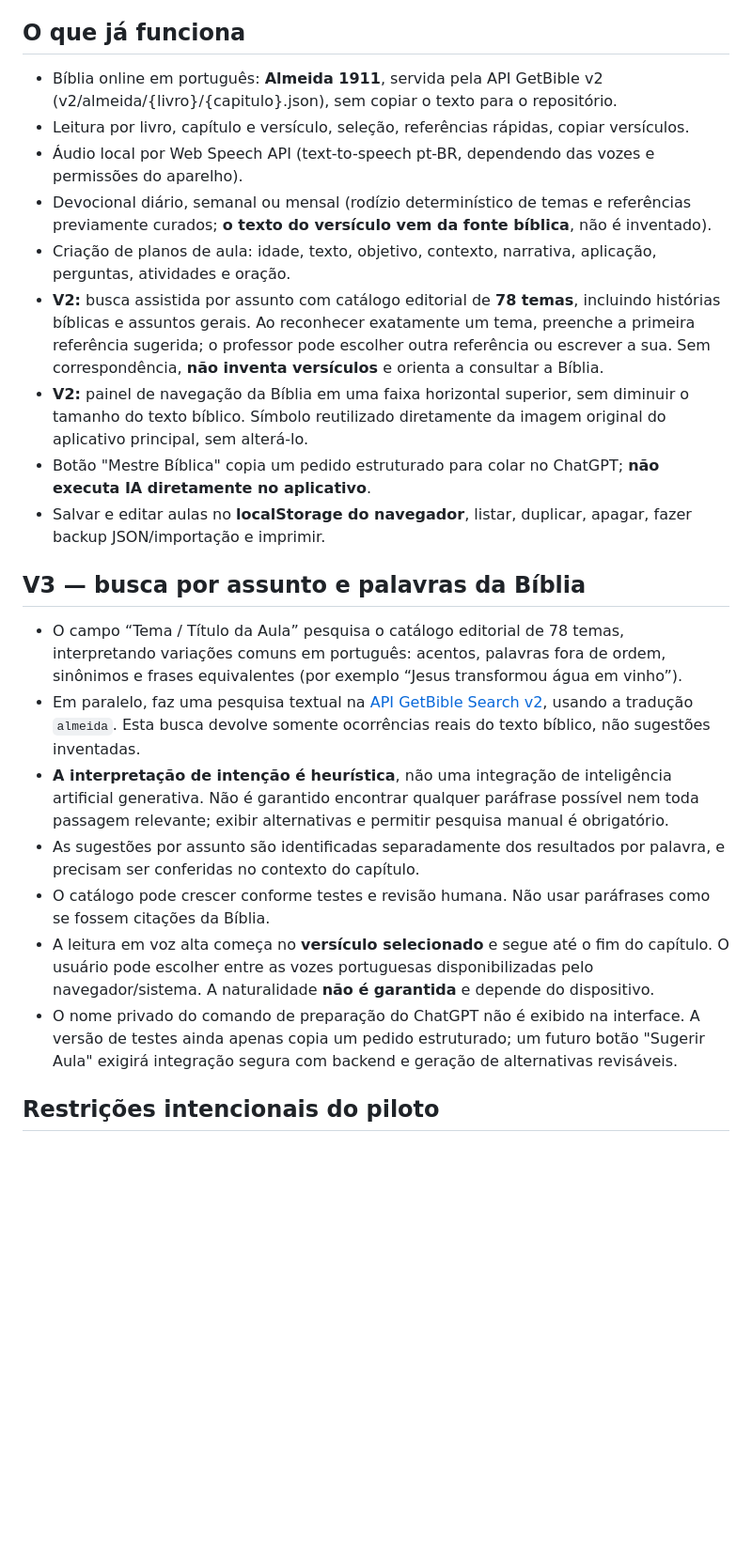
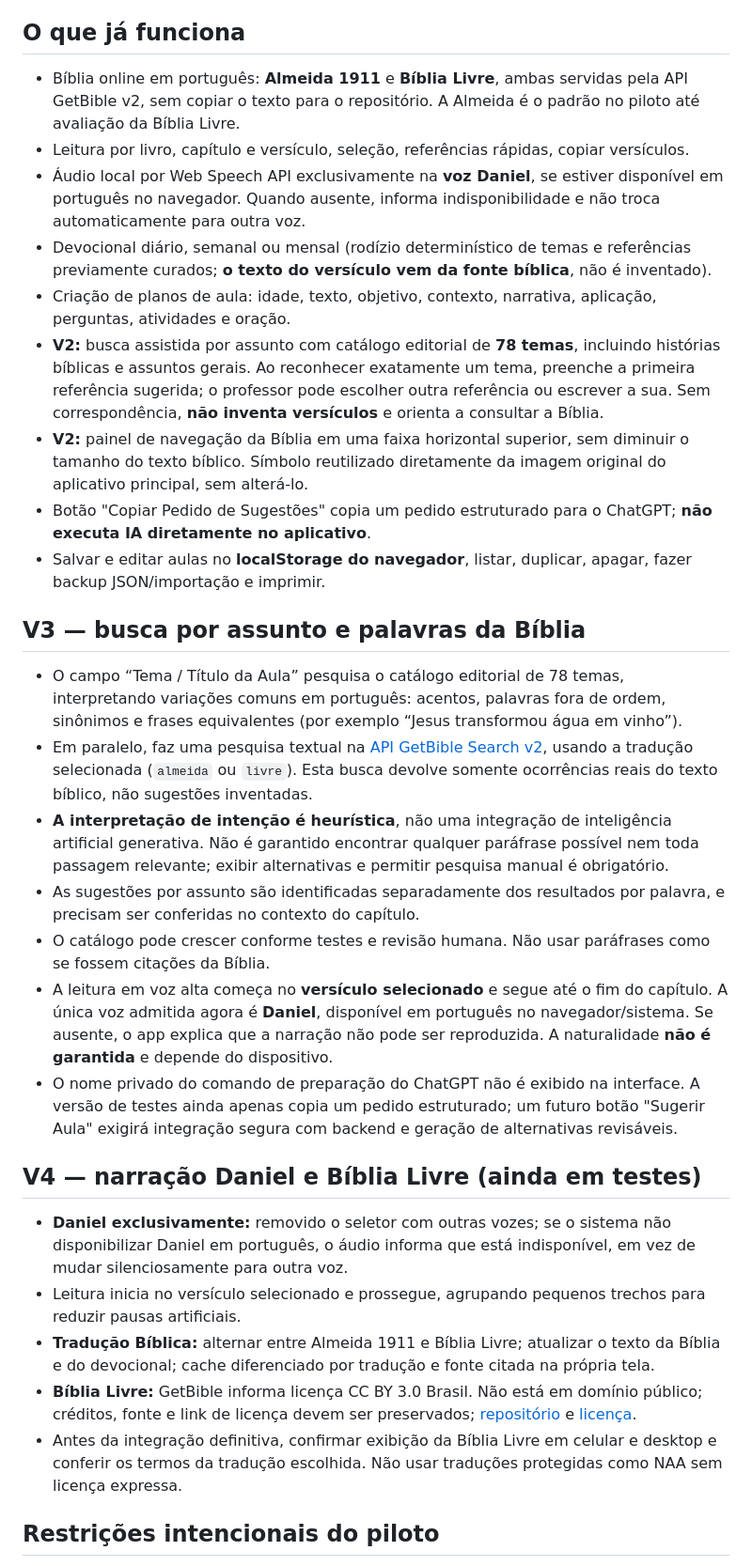
Before and after one commit to gavsolucoescontabeis-commits/ministerio-infantil, a Markdown page: estudos/README.md, the part around the change. Shown at 94% size. GitHub-like rendering; blank space fills up the shorter version.

Commit message:
Estudos: registrar Bíblia Livre licenciada e narração exclusiva com Daniel

```diff
--- a/estudos/README.md
+++ b/estudos/README.md
@@ -4,24 +4,31 @@
 Módulo **experimental e independente**, publicado em \`/estudos/\`. Não altera \`index.html\` ou qualquer funcionalidade aprovada do aplicativo principal. Integração ao menu principal **somente após aprovação expressa** do responsável pelo projeto.
 
 ## O que já funciona
-- Bíblia online em português: **Almeida 1911**, servida pela API GetBible v2 (v2/almeida/{livro}/{capitulo}.json), sem copiar o texto para o repositório.
+- Bíblia online em português: **Almeida 1911** e **Bíblia Livre**, ambas servidas pela API GetBible v2, sem copiar o texto para o repositório. A Almeida é o padrão no piloto até avaliação da Bíblia Livre.
 - Leitura por livro, capítulo e versículo, seleção, referências rápidas, copiar versículos.
-- Áudio local por Web Speech API (text-to-speech pt-BR, dependendo das vozes e permissões do aparelho).
+- Áudio local por Web Speech API exclusivamente na **voz Daniel**, se estiver disponível em português no navegador. Quando ausente, informa indisponibilidade e não troca automaticamente para outra voz.
 - Devocional diário, semanal ou mensal (rodízio determinístico de temas e referências previamente curados; **o texto do versículo vem da fonte bíblica**, não é inventado).
 - Criação de planos de aula: idade, texto, objetivo, contexto, narrativa, aplicação, perguntas, atividades e oração.
 - **V2:** busca assistida por assunto com catálogo editorial de **78 temas**, incluindo histórias bíblicas e assuntos gerais. Ao reconhecer exatamente um tema, preenche a primeira referência sugerida; o professor pode escolher outra referência ou escrever a sua. Sem correspondência, **não inventa versículos** e orienta a consultar a Bíblia.
 - **V2:** painel de navegação da Bíblia em uma faixa horizontal superior, sem diminuir o tamanho do texto bíblico. Símbolo reutilizado diretamente da imagem original do aplicativo principal, sem alterá-lo.
-- Botão "Mestre Bíblica" copia um pedido estruturado para colar no ChatGPT; **não executa IA diretamente no aplicativo**.
+- Botão "Copiar Pedido de Sugestões" copia um pedido estruturado para o ChatGPT; **não executa IA diretamente no aplicativo**.
 - Salvar e editar aulas no **localStorage do navegador**, listar, duplicar, apagar, fazer backup JSON/importação e imprimir.
 
 ## V3 — busca por assunto e palavras da Bíblia
 - O campo “Tema / Título da Aula” pesquisa o catálogo editorial de 78 temas, interpretando variações comuns em português: acentos, palavras fora de ordem, sinônimos e frases equivalentes (por exemplo “Jesus transformou água em vinho”).
-- Em paralelo, faz uma pesquisa textual na [API GetBible Search v2](https://search.getbible.net/v2/), usando a tradução `almeida`. Esta busca devolve somente ocorrências reais do texto bíblico, não sugestões inventadas.
+- Em paralelo, faz uma pesquisa textual na [API GetBible Search v2](https://search.getbible.net/v2/), usando a tradução selecionada (`almeida` ou `livre`). Esta busca devolve somente ocorrências reais do texto bíblico, não sugestões inventadas.
 - **A interpretação de intenção é heurística**, não uma integração de inteligência artificial generativa. Não é garantido encontrar qualquer paráfrase possível nem toda passagem relevante; exibir alternativas e permitir pesquisa manual é obrigatório.
 - As sugestões por assunto são identificadas separadamente dos resultados por palavra, e precisam ser conferidas no contexto do capítulo.
 - O catálogo pode crescer conforme testes e revisão humana. Não usar paráfrases como se fossem citações da Bíblia.
-- A leitura em voz alta começa no **versículo selecionado** e segue até o fim do capítulo. O usuário pode escolher entre as vozes portuguesas disponibilizadas pelo navegador/sistema. A naturalidade **não é garantida** e depende do dispositivo.
+- A leitura em voz alta começa no **versículo selecionado** e segue até o fim do capítulo. A única voz admitida agora é **Daniel**, disponível em português no navegador/sistema. Se ausente, o app explica que a narração não pode ser reproduzida. A naturalidade **não é garantida** e depende do dispositivo.
 - O nome privado do comando de preparação do ChatGPT não é exibido na interface. A versão de testes ainda apenas copia um pedido estruturado; um futuro botão "Sugerir Aula" exigirá integração segura com backend e geração de alternativas revisáveis.
+
+## V4 — narração Daniel e Bíblia Livre (ainda em testes)
+- **Daniel exclusivamente:** removido o seletor com outras vozes; se o sistema não disponibilizar Daniel em português, o áudio informa que está indisponível, em vez de mudar silenciosamente para outra voz.
+- Leitura inicia no versículo selecionado e prossegue, agrupando pequenos trechos para reduzir pausas artificiais.
+- **Tradução Bíblica:** alternar entre Almeida 1911 e Bíblia Livre; atualizar o texto da Bíblia e do devocional; cache diferenciado por tradução e fonte citada na própria tela.
+- **Bíblia Livre:** GetBible informa licença CC BY 3.0 Brasil. Não está em domínio público; créditos, fonte e link de licença devem ser preservados; [repositório](https://github.com/blivre/BibliaLivre) e [licença](https://creativecommons.org/licenses/by/3.0/br/).
+- Antes da integração definitiva, confirmar exibição da Bíblia Livre em celular e desktop e conferir os termos da tradução escolhida. Não usar traduções protegidas como NAA sem licença expressa.
 
 ## Restrições intencionais do piloto
 - Link isolado não exige login e **não contém dados pessoais** de crianças ou equipe.
```
